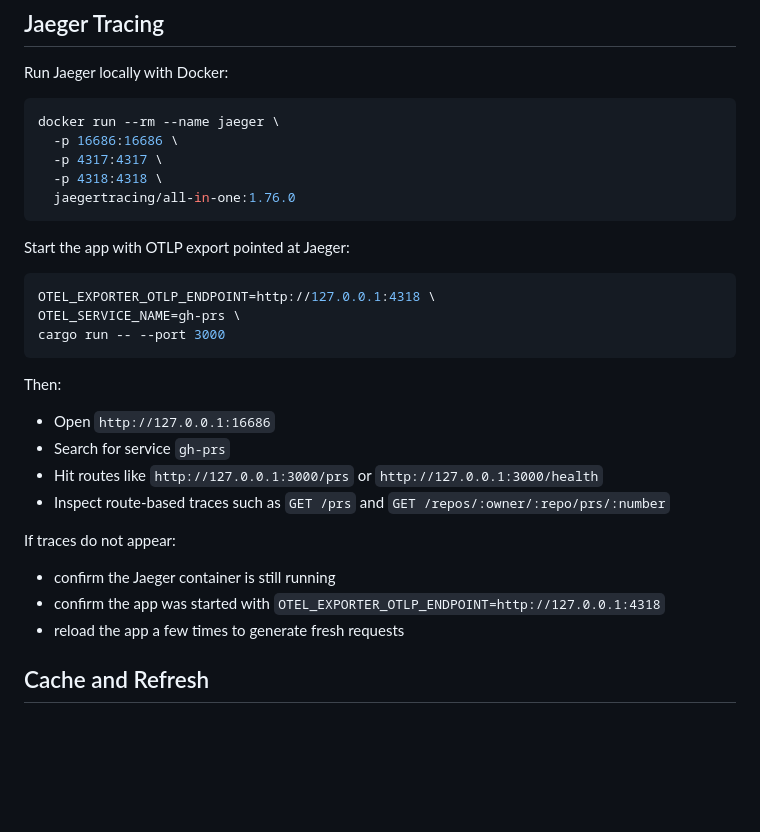
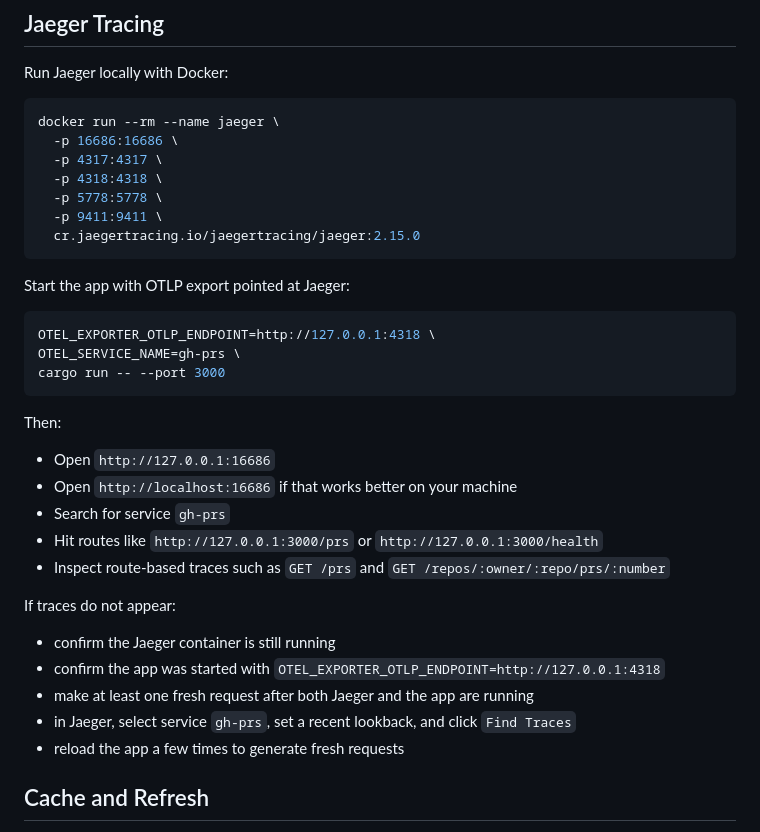
Before and after one commit to westbrookdaniel/gh-prs, a Markdown page: README.md, the part around the change. Rendered like a GitHub page; blank space fills up the shorter version.

Commit message:
document Jaeger 2 Docker workflow
Update the tracing README to use a working Jaeger 2 image and call out the extra steps needed to see fresh traces in the UI.

````diff
--- a/README.md
+++ b/README.md
@@ -30,7 +30,9 @@ docker run --rm --name jaeger \
   -p 16686:16686 \
   -p 4317:4317 \
   -p 4318:4318 \
-  jaegertracing/all-in-one:1.76.0
+  -p 5778:5778 \
+  -p 9411:9411 \
+  cr.jaegertracing.io/jaegertracing/jaeger:2.15.0
 ```
 
 Start the app with OTLP export pointed at Jaeger:
@@ -44,6 +46,7 @@ cargo run -- --port 3000
 Then:
 
 - Open `http://127.0.0.1:16686`
+- Open `http://localhost:16686` if that works better on your machine
 - Search for service `gh-prs`
 - Hit routes like `http://127.0.0.1:3000/prs` or `http://127.0.0.1:3000/health`
 - Inspect route-based traces such as `GET /prs` and `GET /repos/:owner/:repo/prs/:number`
@@ -52,6 +55,8 @@ If traces do not appear:
 
 - confirm the Jaeger container is still running
 - confirm the app was started with `OTEL_EXPORTER_OTLP_ENDPOINT=http://127.0.0.1:4318`
+- make at least one fresh request after both Jaeger and the app are running
+- in Jaeger, select service `gh-prs`, set a recent lookback, and click `Find Traces`
 - reload the app a few times to generate fresh requests
 
 ## Cache and Refresh
````
